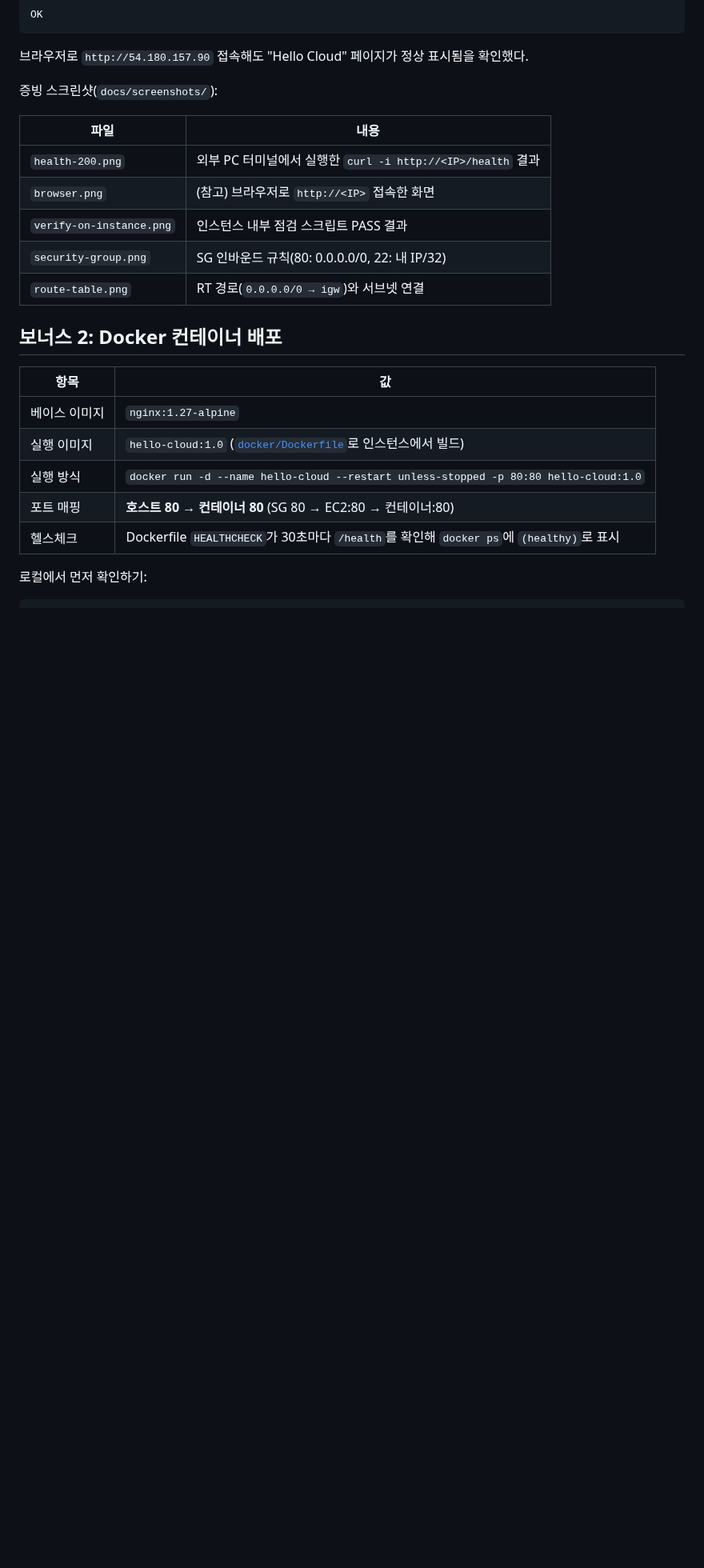
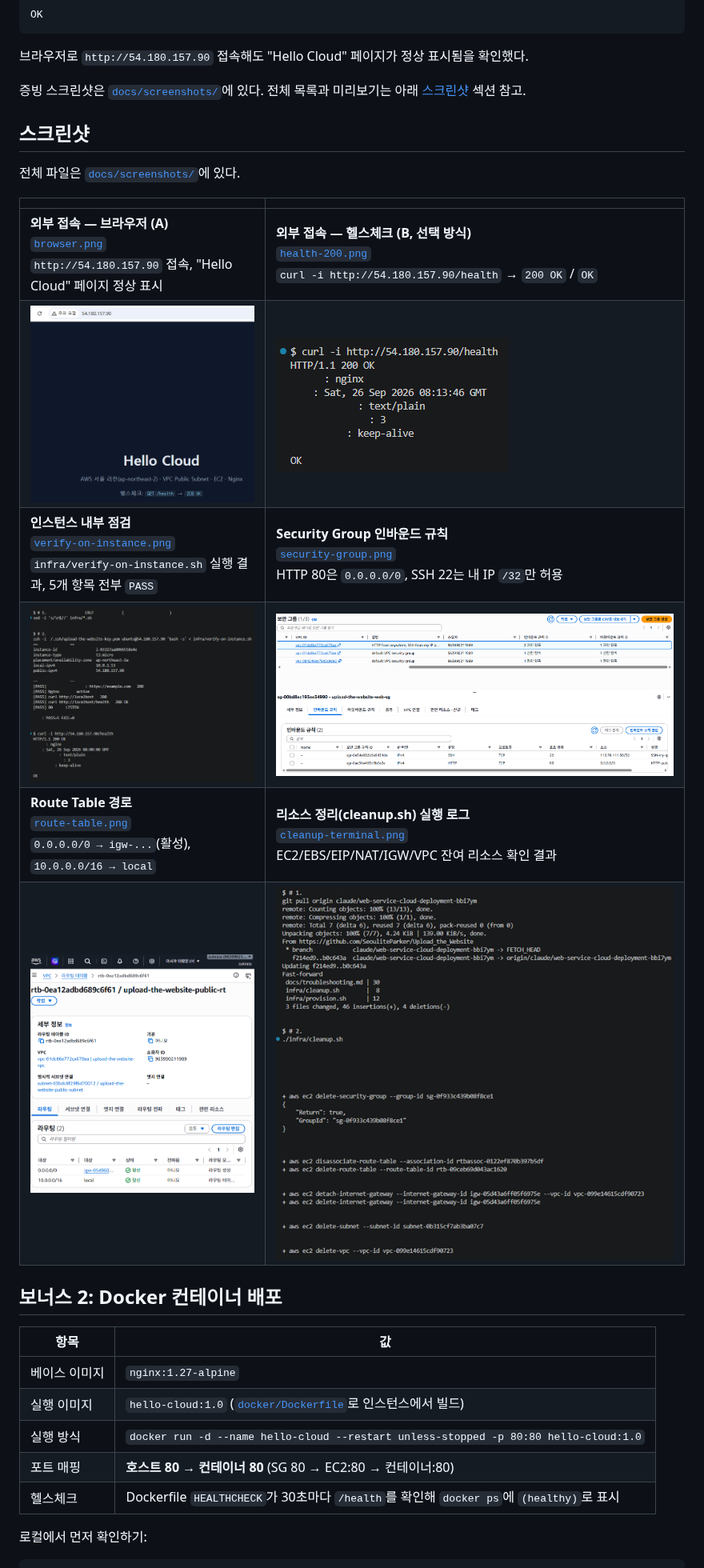
Before and after one commit to SeouliteParker/Upload_the_Website, a Markdown page: README.md, the part around one of its changes. Shown at 80% size. Drawn GitHub-style; pictures changed too: docs/screenshots/route-table.png (added); blank space fills up the shorter version.

```diff
--- a/README.md
+++ b/README.md
@@ -129,15 +129,20 @@ OK
 
 브라우저로 `http://54.180.157.90` 접속해도 "Hello Cloud" 페이지가 정상 표시됨을 확인했다.
 
-증빙 스크린샷(`docs/screenshots/`):
+증빙 스크린샷은 [`docs/screenshots/`](docs/screenshots/)에 있다. 전체 목록과 미리보기는 아래 [스크린샷](#스크린샷) 섹션 참고.
 
-| 파일 | 내용 |
-|------|------|
-| `health-200.png` | 외부 PC 터미널에서 실행한 `curl -i http://<IP>/health` 결과 |
-| `browser.png` | (참고) 브라우저로 `http://<IP>` 접속한 화면 |
-| `verify-on-instance.png` | 인스턴스 내부 점검 스크립트 PASS 결과 |
-| `security-group.png` | SG 인바운드 규칙(80: 0.0.0.0/0, 22: 내 IP/32) |
-| `route-table.png` | RT 경로(`0.0.0.0/0 → igw`)와 서브넷 연결 |
+## 스크린샷
+
+전체 파일은 [`docs/screenshots/`](docs/screenshots/)에 있다.
+
+| | |
+|---|---|
+| **외부 접속 — 브라우저 (A)**<br>[`browser.png`](docs/screenshots/browser.png)<br>`http://54.180.157.90` 접속, "Hello Cloud" 페이지 정상 표시 | **외부 접속 — 헬스체크 (B, 선택 방식)**<br>[`health-200.png`](docs/screenshots/health-200.png)<br>`curl -i http://54.180.157.90/health` → `200 OK` / `OK` |
+| ![browser](docs/screenshots/browser.png) | ![health check](docs/screenshots/health-200.png) |
+| **인스턴스 내부 점검**<br>[`verify-on-instance.png`](docs/screenshots/verify-on-instance.png)<br>`infra/verify-on-instance.sh` 실행 결과, 5개 항목 전부 `PASS` | **Security Group 인바운드 규칙**<br>[`security-group.png`](docs/screenshots/security-group.png)<br>HTTP 80은 `0.0.0.0/0`, SSH 22는 내 IP `/32`만 허용 |
+| ![verify on instance](docs/screenshots/verify-on-instance.png) | ![security group](docs/screenshots/security-group.png) |
+| **Route Table 경로**<br>[`route-table.png`](docs/screenshots/route-table.png)<br>`0.0.0.0/0 → igw-...`(활성), `10.0.0.0/16 → local` | **리소스 정리(cleanup.sh) 실행 로그**<br>[`cleanup-terminal.png`](docs/screenshots/cleanup-terminal.png)<br>EC2/EBS/EIP/NAT/IGW/VPC 잔여 리소스 확인 결과 |
+| ![route table](docs/screenshots/route-table.png) | ![cleanup terminal](docs/screenshots/cleanup-terminal.png) |
 
 ## 보너스 2: Docker 컨테이너 배포
 
```
Also changed, not shown: other parts of README.md (+1 -1 lines), docs/cleanup-checklist.md (+6 -1 lines), docs/screenshots/README.md (+11 -11 lines).
